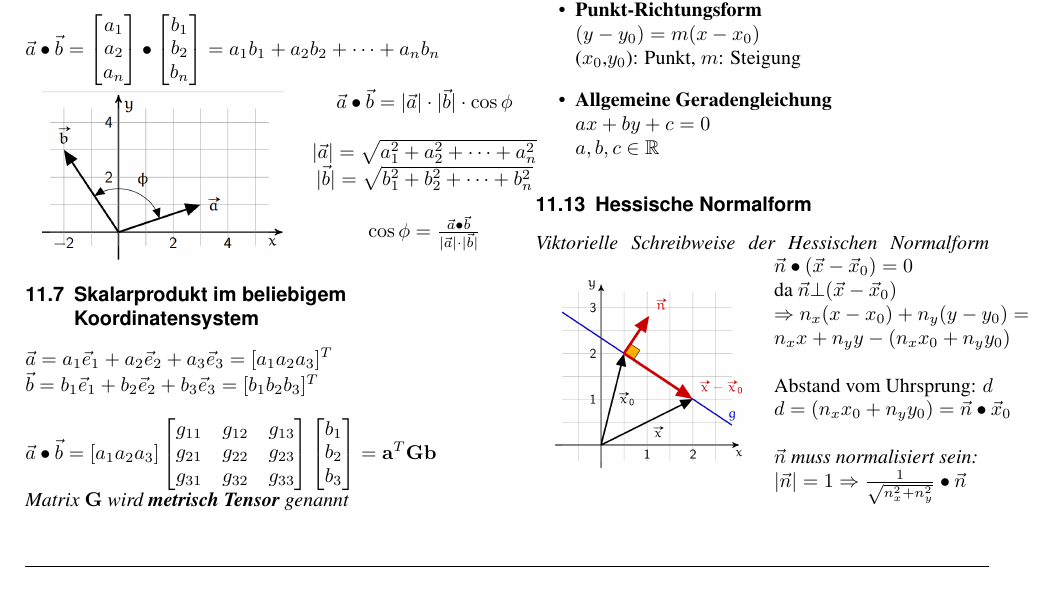
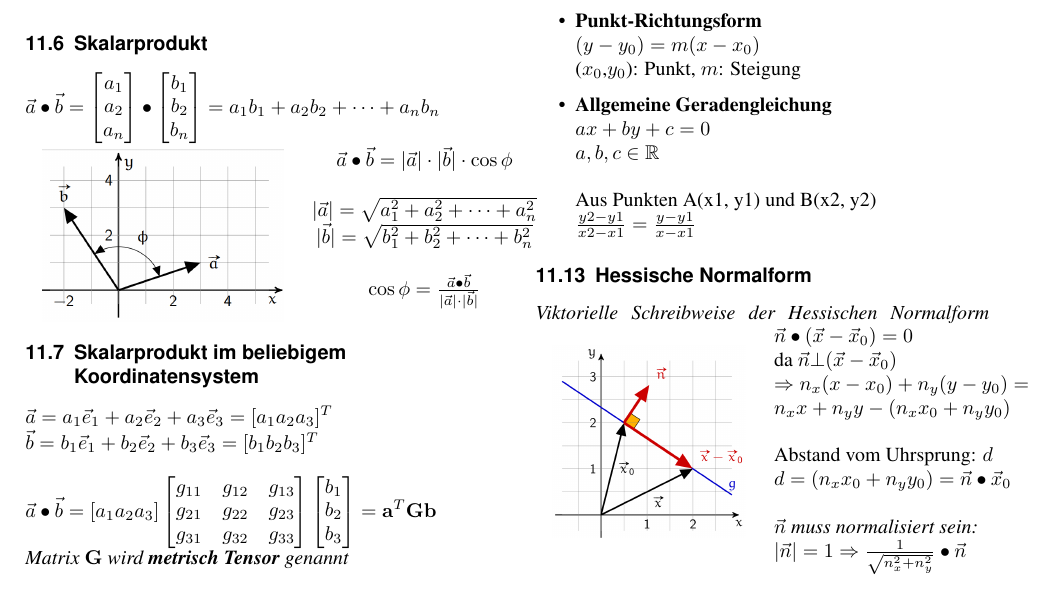
Before and after one commit to BigSisl/hslu-cg, a LaTeX document (summary/cg.tex, which reads summary/sw/03-a-projective-geometry-I.tex): part of page 12 of 19, cut so that both start at the same text. Compiled offline with pdfLaTeX.

Commit message:
Allgemeine Geradengleichung aus Punkten

```diff
--- a/summary/sw/03-a-projective-geometry-I.tex
+++ b/summary/sw/03-a-projective-geometry-I.tex
@@ -147,7 +147,10 @@ $\bar{AB} = \sqrt{(b_1-a_1)^2 + (b_2 - a_2)^2 + \dots + (b_n - a_n)^2}$
           ($x_0$,$y_0$): Punkt, $m$: Steigung
     \item \textbf{Allgemeine Geradengleichung} \\
           $ax + by + c = 0$ \\
-          $a,b,c \in \mathbb{R}$
+          $a,b,c \in \mathbb{R}$\\
+    	  \\
+    	  Aus Punkten A(x1, y1) und B(x2, y2) \\
+    	  $\frac{y2 - y1}{x2 - x1} = \frac{y - y1}{x - x1}$
 \end{itemize}
 
 \subsection{Hessische Normalform}
```
